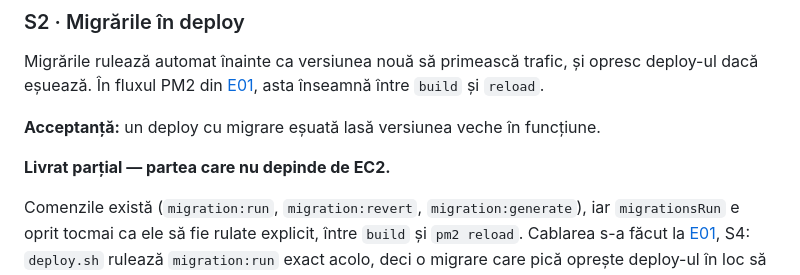
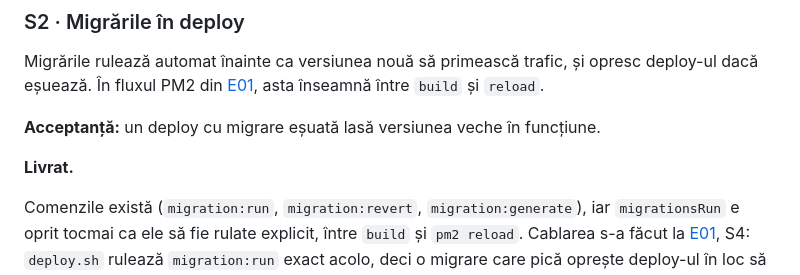
Before and after one commit to AlexePaul/ITBridge, a Markdown page: docs/epics/E04-migrari-date.md, the part around the change. Drawn GitHub-style.

```diff
--- a/docs/epics/E04-migrari-date.md
+++ b/docs/epics/E04-migrari-date.md
@@ -80,7 +80,7 @@ eșuează. În fluxul PM2 din [E01](E01-infrastructura-medii.md), asta înseamn
 
 **Acceptanță:** un deploy cu migrare eșuată lasă versiunea veche în funcțiune.
 
-**Livrat parțial — partea care nu depinde de EC2.**
+**Livrat.**
 
 Comenzile există (`migration:run`, `migration:revert`, `migration:generate`), iar `migrationsRun`
 e oprit tocmai ca ele să fie rulate explicit, între `build` și `pm2 reload`. Cablarea s-a făcut la
```
Also changed, not shown: docs/epics/TRACKER.md (+2 -2 lines).
